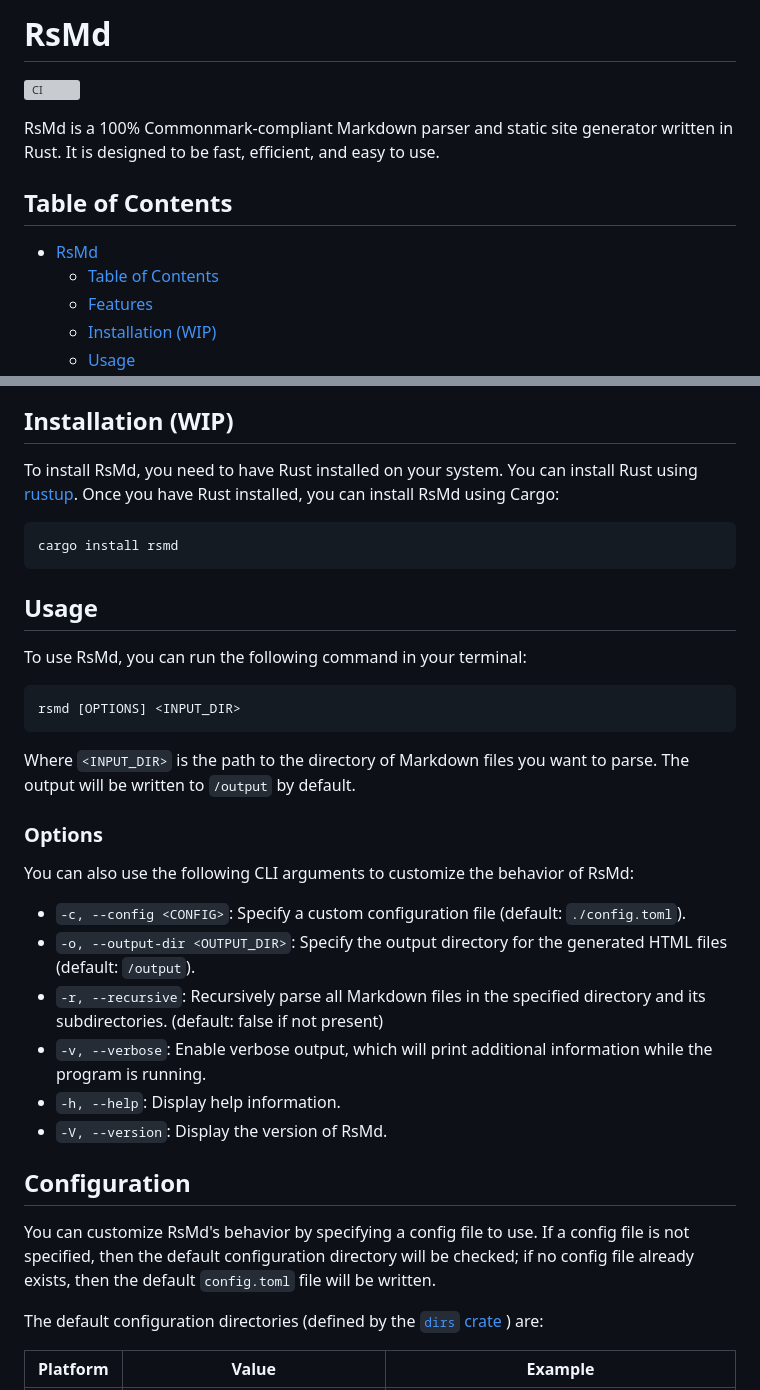
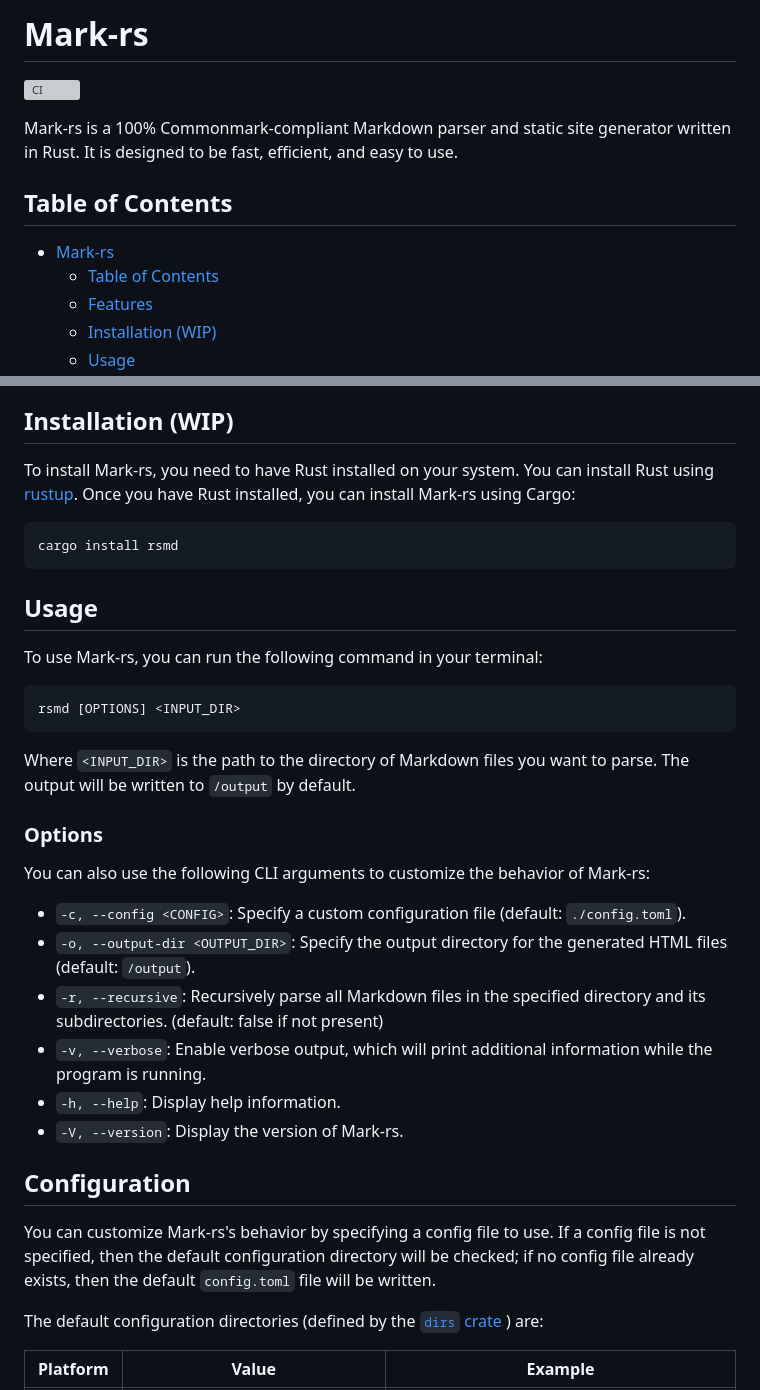
Before and after one commit to zliel/RsMd, a Markdown page: README.md, 2 parts joined by grey strips. GitHub-like rendering; grey boxes are pictures that could not be loaded.

Commit message:
Updated the README to reflect the name change

````diff
--- a/README.md
+++ b/README.md
@@ -1,2 +1,2 @@
-# RsMd
+# Mark-rs
 
@@ -4,12 +4,12 @@
 
-RsMd is a 100% Commonmark-compliant Markdown parser and static site generator written in Rust.
+Mark-rs is a 100% Commonmark-compliant Markdown parser and static site generator written in Rust.
 It is designed to be fast, efficient, and easy to use.
 
 ## Table of Contents
 
 <!--toc:start-->
 
-- [RsMd](#rsmd)
+- [Mark-rs](#mark-rs)
   - [Table of Contents](#table-of-contents)
   - [Features](#features)
   - [Installation (WIP)](#installation-wip)
@@ -42,8 +42,8 @@ The following HTML page will be generated:
 
 ## Installation (WIP)
 
-To install RsMd, you need to have Rust installed on your system. You can install Rust using [rustup](https://rustup.rs/).
-Once you have Rust installed, you can install RsMd using Cargo:
+To install Mark-rs, you need to have Rust installed on your system. You can install Rust using [rustup](https://rustup.rs/).
+Once you have Rust installed, you can install Mark-rs using Cargo:
 
 ```bash
 cargo install rsmd
@@ -51,7 +51,7 @@ cargo install rsmd
 
 ## Usage
 
-To use RsMd, you can run the following command in your terminal:
+To use Mark-rs, you can run the following command in your terminal:
 
 ```bash
 rsmd [OPTIONS] <INPUT_DIR>
@@ -61,18 +61,18 @@ Where `<INPUT_DIR>` is the path to the directory of Markdown files you want to p
 
 ### Options
 
-You can also use the following CLI arguments to customize the behavior of RsMd:
+You can also use the following CLI arguments to customize the behavior of Mark-rs:
 
 - `-c, --config <CONFIG>`: Specify a custom configuration file (default: `./config.toml`).
 - `-o, --output-dir <OUTPUT_DIR>`: Specify the output directory for the generated HTML files (default: `/output`).
 - `-r, --recursive`: Recursively parse all Markdown files in the specified directory and its subdirectories. (default: false if not present)
 - `-v, --verbose`: Enable verbose output, which will print additional information while the program is running.
 - `-h, --help`: Display help information.
-- `-V, --version`: Display the version of RsMd.
+- `-V, --version`: Display the version of Mark-rs.
 
 ## Configuration
 
-You can customize RsMd's behavior by specifying a config file to use. If a config file is not specified, then the default configuration directory will be checked; if no config file already exists, then the default `config.toml` file will be written.
+You can customize Mark-rs's behavior by specifying a config file to use. If a config file is not specified, then the default configuration directory will be checked; if no config file already exists, then the default `config.toml` file will be written.
 
 The default configuration directories (defined by the [`dirs` crate](https://docs.rs/dirs/latest/dirs/) ) are:
 
````
Also changed, not shown: other parts of README.md (+1 -1 lines).
